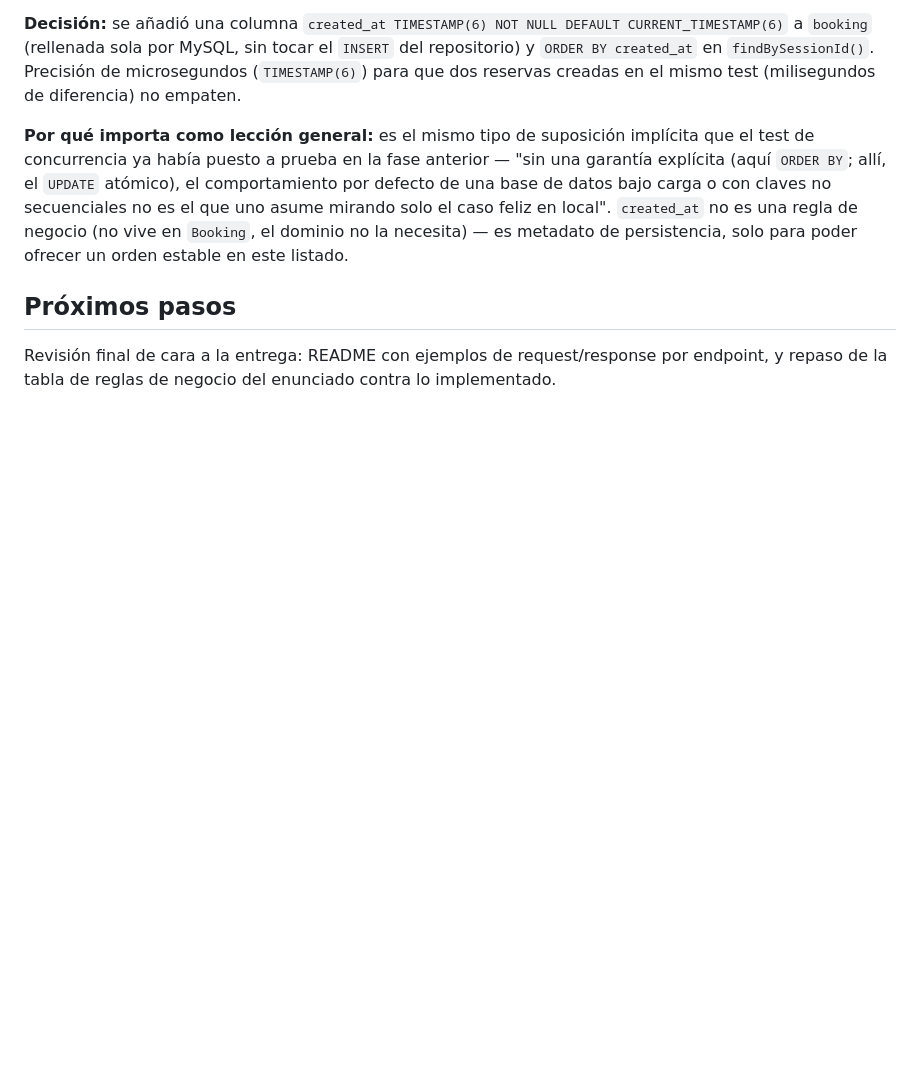
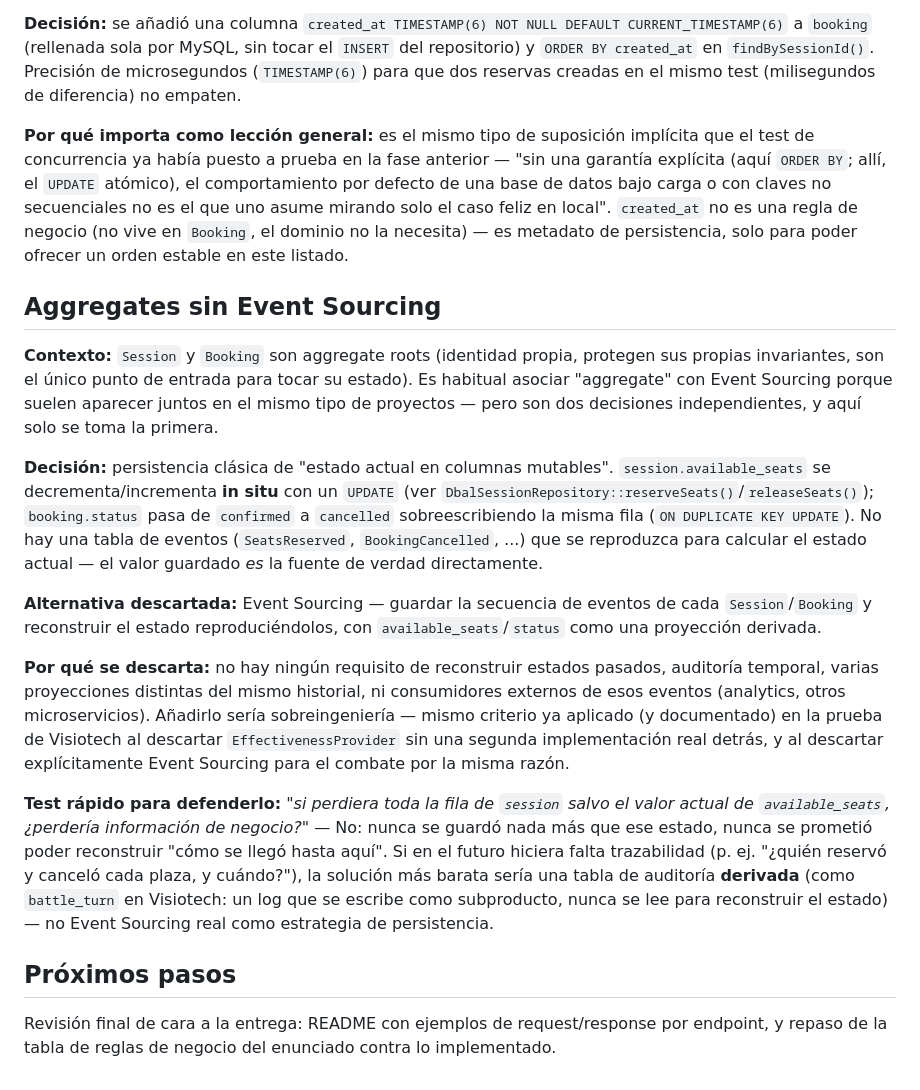
Before and after one commit to cmaciasg/reservas-experiencias, a Markdown page: DECISIONES.md, the part around the change. Drawn GitHub-style; blank space fills up the shorter version.

Commit message:
Document aggregates-without-event-sourcing as a deliberate decision
Session and Booking are aggregate roots but persisted as plain mutable
state, not an event log replayed into a projection - independent design
choices that are easy to conflate. Explains why Event Sourcing was
considered and rejected here.

```diff
--- a/DECISIONES.md
+++ b/DECISIONES.md
@@ -459,6 +459,44 @@ en local". `created_at` no es una regla de negocio (no vive en `Booking`,
 el dominio no la necesita) — es metadato de persistencia, solo para poder
 ofrecer un orden estable en este listado.
 
+## Aggregates sin Event Sourcing
+
+**Contexto:** `Session` y `Booking` son aggregate roots (identidad propia,
+protegen sus propias invariantes, son el único punto de entrada para tocar
+su estado). Es habitual asociar "aggregate" con Event Sourcing porque suelen
+aparecer juntos en el mismo tipo de proyectos — pero son dos decisiones
+independientes, y aquí solo se toma la primera.
+
+**Decisión:** persistencia clásica de "estado actual en columnas mutables".
+`session.available_seats` se decrementa/incrementa **in situ** con un
+`UPDATE` (ver `DbalSessionRepository::reserveSeats()`/`releaseSeats()`);
+`booking.status` pasa de `confirmed` a `cancelled` sobreescribiendo la misma
+fila (`ON DUPLICATE KEY UPDATE`). No hay una tabla de eventos
+(`SeatsReserved`, `BookingCancelled`, ...) que se reproduzca para calcular
+el estado actual — el valor guardado *es* la fuente de verdad directamente.
+
+**Alternativa descartada:** Event Sourcing — guardar la secuencia de eventos
+de cada `Session`/`Booking` y reconstruir el estado reproduciéndolos, con
+`available_seats`/`status` como una proyección derivada.
+
+**Por qué se descarta:** no hay ningún requisito de reconstruir estados
+pasados, auditoría temporal, varias proyecciones distintas del mismo
+historial, ni consumidores externos de esos eventos (analytics, otros
+microservicios). Añadirlo sería sobreingeniería — mismo criterio ya aplicado
+(y documentado) en la prueba de Visiotech al descartar `EffectivenessProvider`
+sin una segunda implementación real detrás, y al descartar explícitamente
+Event Sourcing para el combate por la misma razón.
+
+**Test rápido para defenderlo:** *"si perdiera toda la fila de `session`
+salvo el valor actual de `available_seats`, ¿perdería información de
+negocio?"* — No: nunca se guardó nada más que ese estado, nunca se prometió
+poder reconstruir "cómo se llegó hasta aquí". Si en el futuro hiciera falta
+trazabilidad (p. ej. "¿quién reservó y canceló cada plaza, y cuándo?"), la
+solución más barata sería una tabla de auditoría **derivada** (como
+`battle_turn` en Visiotech: un log que se escribe como subproducto, nunca se
+lee para reconstruir el estado) — no Event Sourcing real como estrategia de
+persistencia.
+
 ## Próximos pasos
 
 Revisión final de cara a la entrega: README con ejemplos de request/response
```
